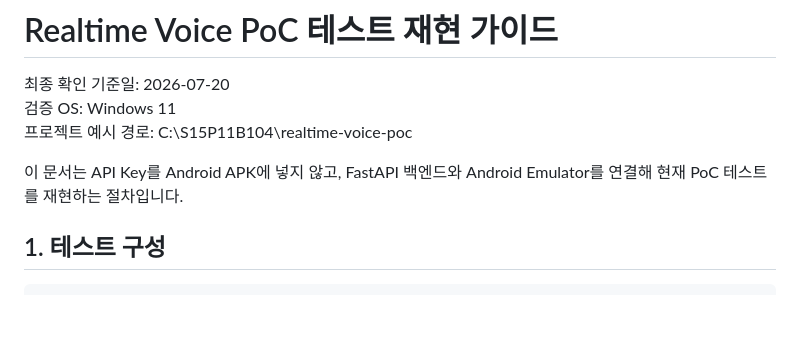
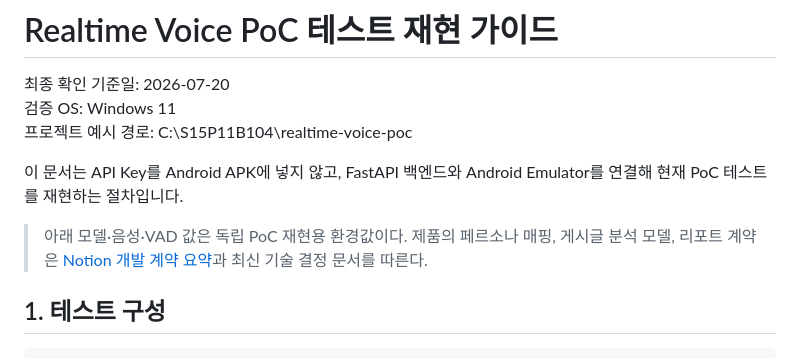
Before and after one commit to daesan12/Familink, a Markdown page: realtime-voice-poc/docs/test-reproduction.md, the part around the change. Rendered like a GitHub page; blank space fills up the shorter version.

```diff
--- a/realtime-voice-poc/docs/test-reproduction.md
+++ b/realtime-voice-poc/docs/test-reproduction.md
@@ -5,6 +5,8 @@
 프로젝트 예시 경로: C:\S15P11B104\realtime-voice-poc
 
 이 문서는 API Key를 Android APK에 넣지 않고, FastAPI 백엔드와 Android Emulator를 연결해 현재 PoC 테스트를 재현하는 절차입니다.
+
+> 아래 모델·음성·VAD 값은 독립 PoC 재현용 환경값이다. 제품의 페르소나 매핑, 게시글 분석 모델, 리포트 계약은 [Notion 개발 계약 요약](../../docs/development-contracts.md)과 최신 기술 결정 문서를 따른다.
 
 ## 1. 테스트 구성
 
```
Also changed, not shown: realtime-voice-poc/README.md (+4 -0 lines), realtime-voice-poc/docs/service-architecture-validation.md (added, +80 -0 lines).
